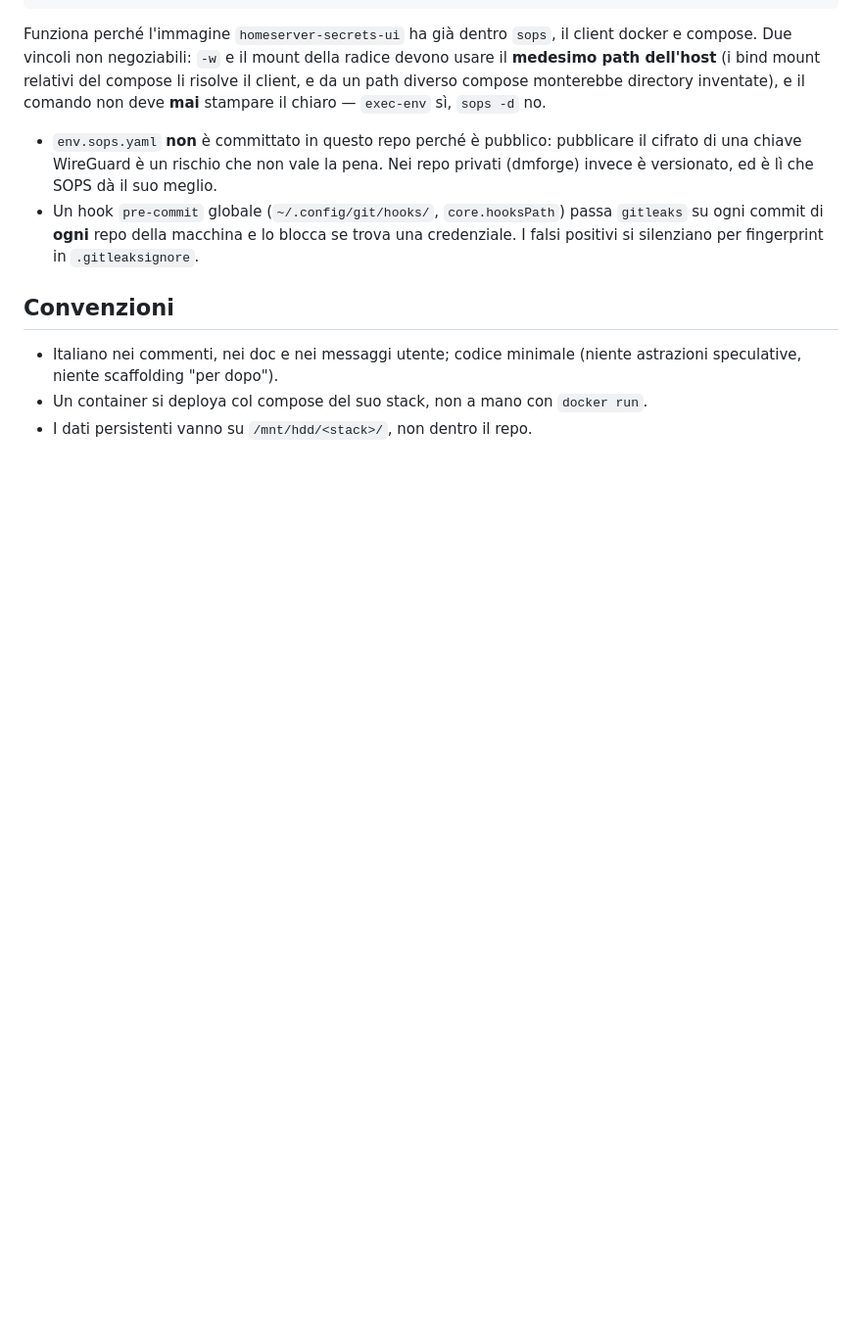
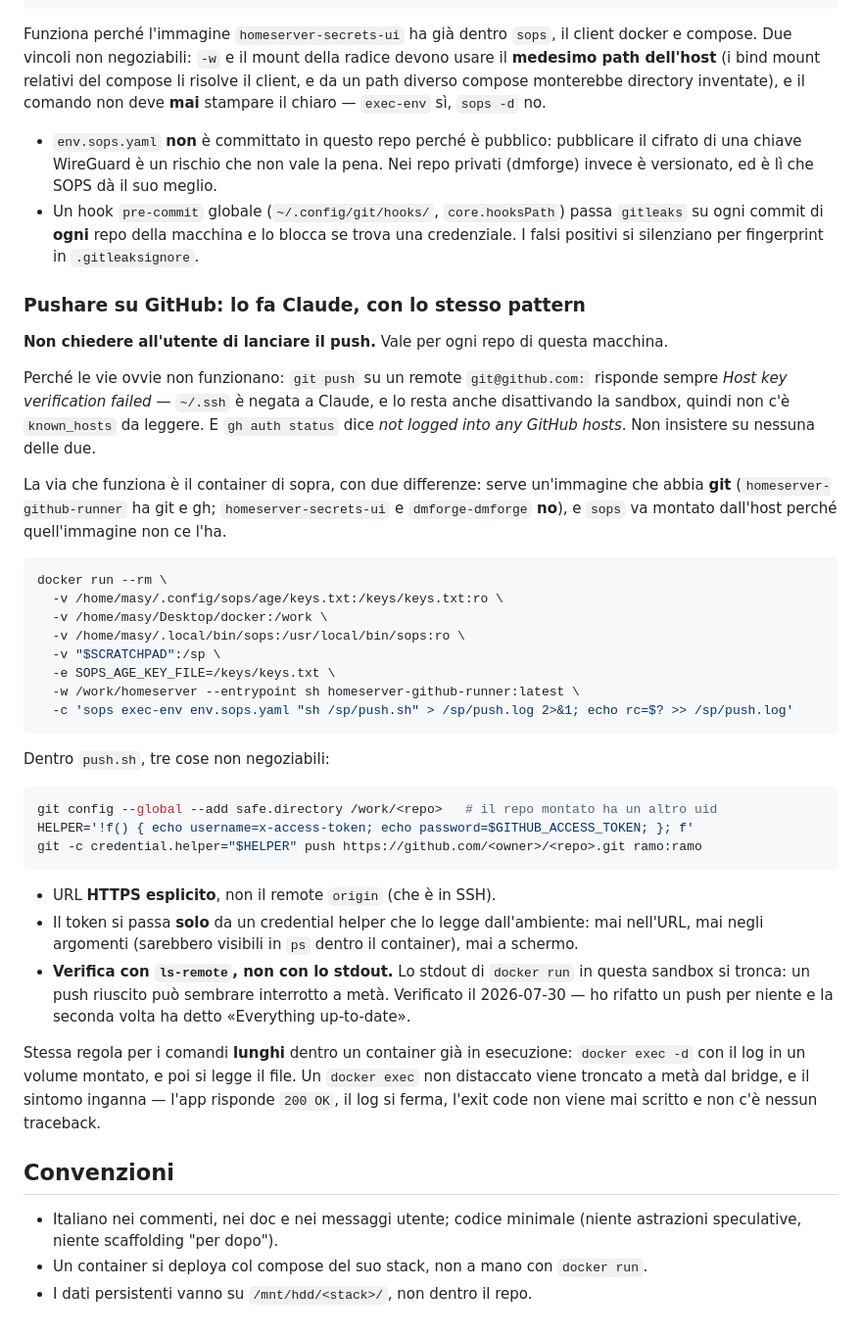
Before and after one commit to masymasy94/HasasieroHomeserver, a Markdown page: CLAUDE.md, the part around the change. Shown at 98% size. Rendered like a GitHub page; blank space fills up the shorter version.

Commit message:
Come pushare su GitHub da Claude, per tutte le istanze
Il 2026-07-30 ho detto tre volte all'utente che il push doveva farlo lui, e tre volte era
falso. Il metodo va scritto qui perche' questo file lo carica ogni sessione aperta sotto
`~/Desktop/docker`, quindi vale per dmforge, audiobruh, hasasierogpt e questo repo.

Le due vie ovvie non funzionano e non vale la pena riprovarle: `git push` su un remote
`git@github.com:` da' sempre «Host key verification failed», perche' `~/.ssh` e' negata a
Claude e resta negata anche disattivando la sandbox; e `gh auth status` dice «not logged into
any GitHub hosts».

Quella che funziona e' il pattern del container che monta la chiave age, gia' documentato qui
sopra per i deploy, con due differenze: serve un'immagine che abbia git — `homeserver-github-runner`
ce l'ha, `homeserver-secrets-ui` e `dmforge-dmforge` no — e `sops` va montato dall'host.

Tre vincoli sul token, tutti per non farlo mai comparire: URL HTTPS esplicito invece del remote
SSH, credential helper che lo legge dall'ambiente invece di metterlo nell'URL o negli argomenti
(sarebbero visibili in `ps` dentro il container), e verifica con `ls-remote` invece che con lo
stdout — perche' quello di `docker run` in questa sandbox si tronca e un push riuscito sembra
interrotto a meta'. Aggiunta per lo stesso motivo la regola sui comandi lunghi: `docker exec -d`
con il log in un volume, o il bridge li uccide a meta' lasciando un sintomo che inganna.

Co-Authored-By: Claude Opus 5 <noreply@anthropic.com>

````diff
--- a/CLAUDE.md
+++ b/CLAUDE.md
@@ -79,6 +79,50 @@ compose monterebbe directory inventate), e il comando non deve **mai** stampare
   ogni commit di **ogni** repo della macchina e lo blocca se trova una credenziale. I falsi
   positivi si silenziano per fingerprint in `.gitleaksignore`.
 
+### Pushare su GitHub: lo fa Claude, con lo stesso pattern
+
+**Non chiedere all'utente di lanciare il push.** Vale per ogni repo di questa macchina.
+
+Perché le vie ovvie non funzionano: `git push` su un remote `git@github.com:` risponde sempre
+*Host key verification failed* — `~/.ssh` è negata a Claude, e lo resta anche disattivando la
+sandbox, quindi non c'è `known_hosts` da leggere. E `gh auth status` dice *not logged into any
+GitHub hosts*. Non insistere su nessuna delle due.
+
+La via che funziona è il container di sopra, con due differenze: serve un'immagine che abbia
+**git** (`homeserver-github-runner` ha git e gh; `homeserver-secrets-ui` e `dmforge-dmforge`
+**no**), e `sops` va montato dall'host perché quell'immagine non ce l'ha.
+
+```bash
+docker run --rm \
+  -v /home/masy/.config/sops/age/keys.txt:/keys/keys.txt:ro \
+  -v /home/masy/Desktop/docker:/work \
+  -v /home/masy/.local/bin/sops:/usr/local/bin/sops:ro \
+  -v "$SCRATCHPAD":/sp \
+  -e SOPS_AGE_KEY_FILE=/keys/keys.txt \
+  -w /work/homeserver --entrypoint sh homeserver-github-runner:latest \
+  -c 'sops exec-env env.sops.yaml "sh /sp/push.sh" > /sp/push.log 2>&1; echo rc=$? >> /sp/push.log'
+```
+
+Dentro `push.sh`, tre cose non negoziabili:
+
+```sh
+git config --global --add safe.directory /work/<repo>   # il repo montato ha un altro uid
+HELPER='!f() { echo username=x-access-token; echo password=$GITHUB_ACCESS_TOKEN; }; f'
+git -c credential.helper="$HELPER" push https://github.com/<owner>/<repo>.git ramo:ramo
+```
+
+- URL **HTTPS esplicito**, non il remote `origin` (che è in SSH).
+- Il token si passa **solo** da un credential helper che lo legge dall'ambiente: mai nell'URL,
+  mai negli argomenti (sarebbero visibili in `ps` dentro il container), mai a schermo.
+- **Verifica con `ls-remote`, non con lo stdout.** Lo stdout di `docker run` in questa sandbox
+  si tronca: un push riuscito può sembrare interrotto a metà. Verificato il 2026-07-30 — ho
+  rifatto un push per niente e la seconda volta ha detto «Everything up-to-date».
+
+Stessa regola per i comandi **lunghi** dentro un container già in esecuzione: `docker exec -d`
+con il log in un volume montato, e poi si legge il file. Un `docker exec` non distaccato viene
+troncato a metà dal bridge, e il sintomo inganna — l'app risponde `200 OK`, il log si ferma,
+l'exit code non viene mai scritto e non c'è nessun traceback.
+
 ## Convenzioni
 
 - Italiano nei commenti, nei doc e nei messaggi utente; codice minimale (niente
````
